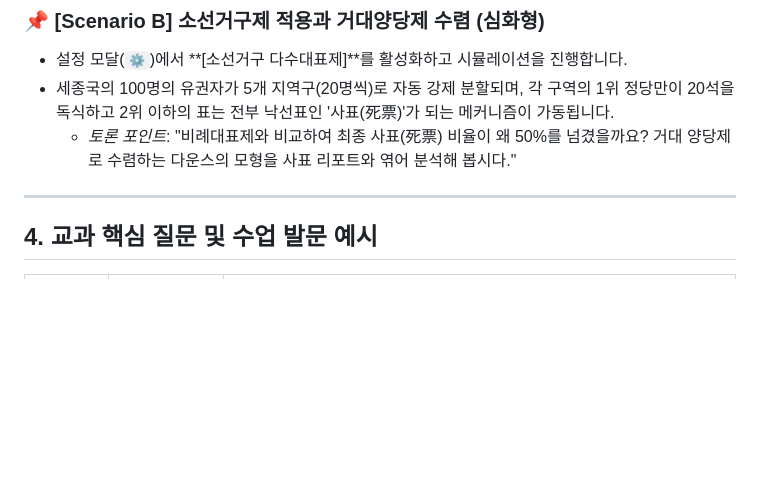
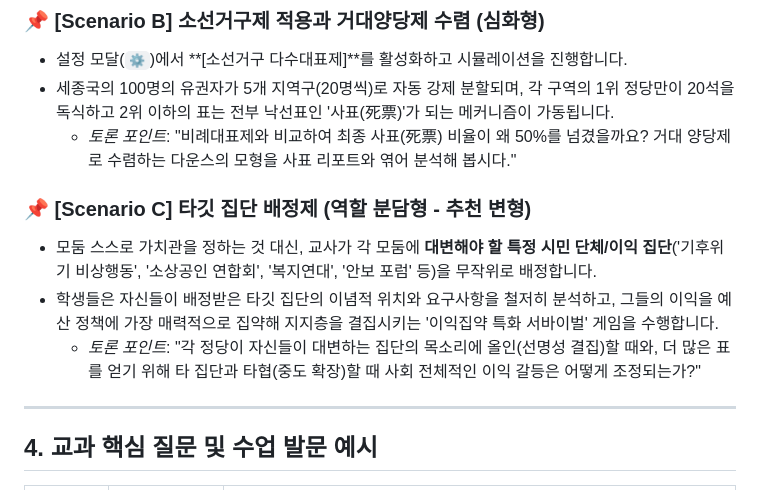
Before and after one commit to saam-kim/poli-compass-2d, a Markdown page: README.md, the part around the change. GitHub-like rendering; blank space fills up the shorter version.

Commit message:
Doc: Add Scenario C Target Group Representation to README

```diff
--- a/README.md
+++ b/README.md
@@ -54,6 +54,11 @@
 - 세종국의 100명의 유권자가 5개 지역구(20명씩)로 자동 강제 분할되며, 각 구역의 1위 정당만이 20석을 독식하고 2위 이하의 표는 전부 낙선표인 '사표(死票)'가 되는 메커니즘이 가동됩니다.
    - *토론 포인트*: "비례대표제와 비교하여 최종 사표(死票) 비율이 왜 50%를 넘겼을까요? 거대 양당제로 수렴하는 다운스의 모형을 사표 리포트와 엮어 분석해 봅시다."
 
+### 📌 [Scenario C] 타깃 집단 배정제 (역할 분담형 - 추천 변형)
+- 모둠 스스로 가치관을 정하는 것 대신, 교사가 각 모둠에 **대변해야 할 특정 시민 단체/이익 집단**('기후위기 비상행동', '소상공인 연합회', '복지연대', '안보 포럼' 등)을 무작위로 배정합니다.
+- 학생들은 자신들이 배정받은 타깃 집단의 이념적 위치와 요구사항을 철저히 분석하고, 그들의 이익을 예산 정책에 가장 매력적으로 집약해 지지층을 결집시키는 '이익집약 특화 서바이벌' 게임을 수행합니다.
+   - *토론 포인트*: "각 정당이 자신들이 대변하는 집단의 목소리에 올인(선명성 결집)할 때와, 더 많은 표를 얻기 위해 타 집단과 타협(중도 확장)할 때 사회 전체적인 이익 갈등은 어떻게 조정되는가?"
+
 ---
 
 ## 4. 교과 핵심 질문 및 수업 발문 예시
```
